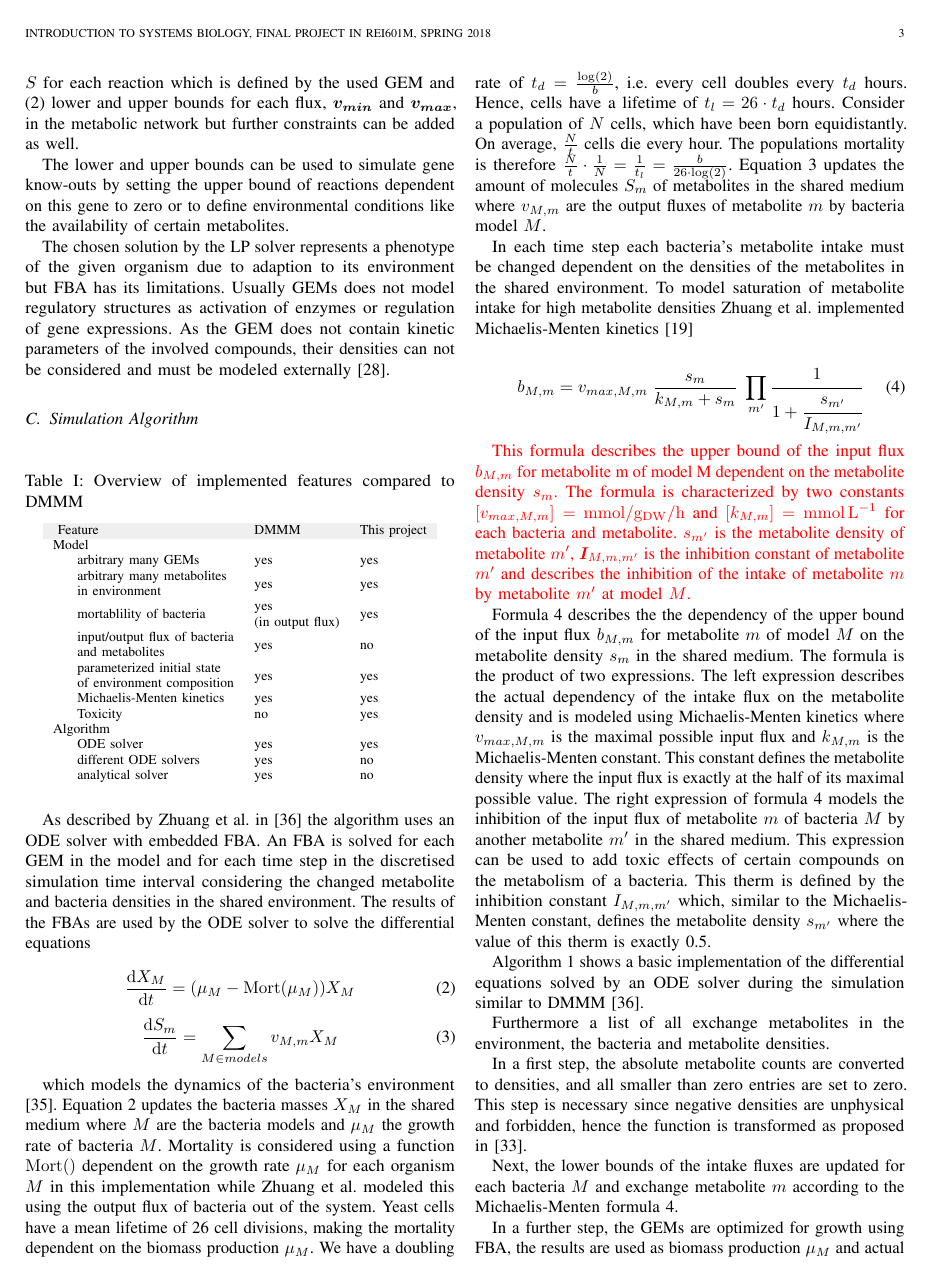
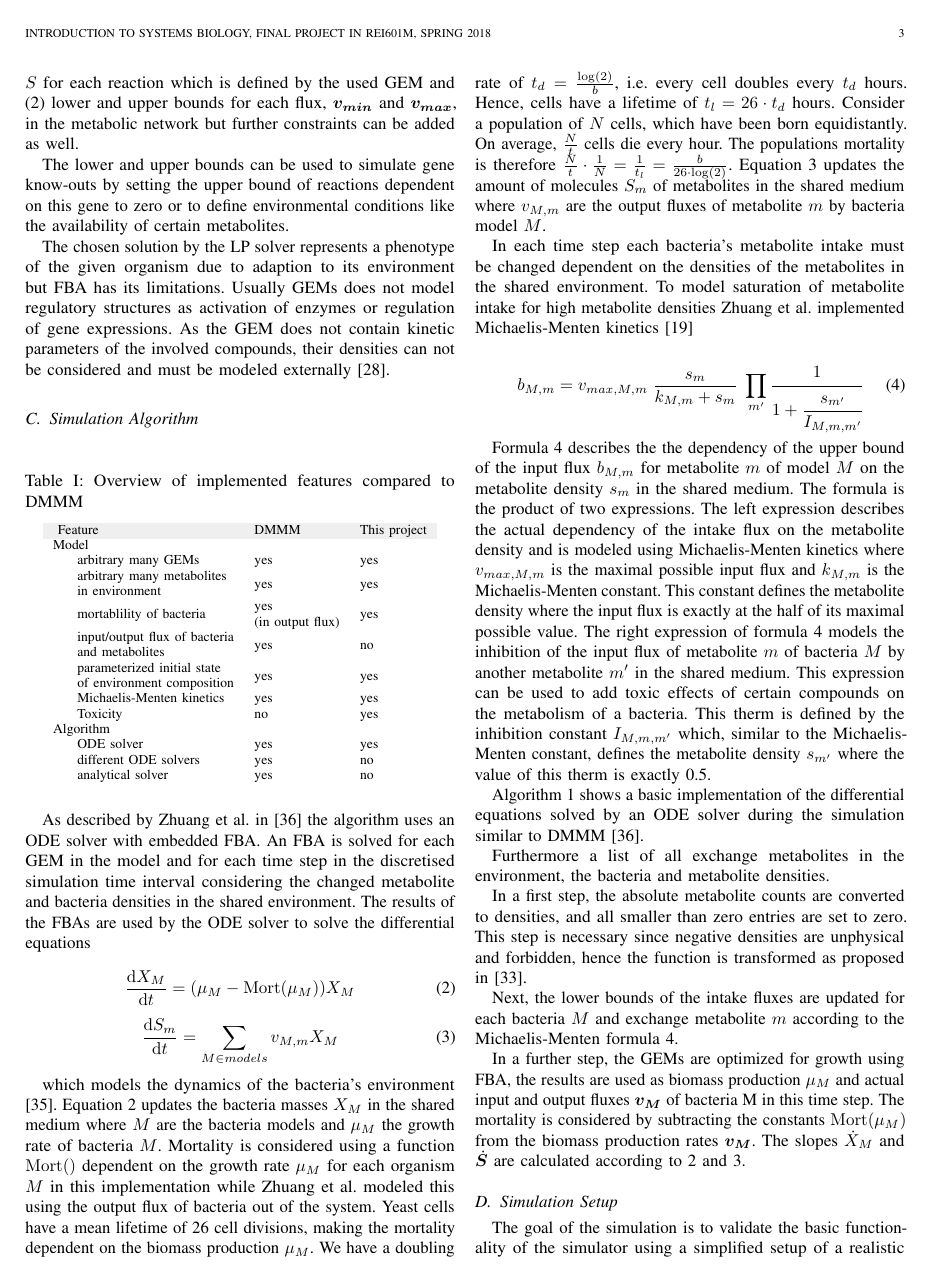
Before and after one commit to Doeme/ISB18, a LaTeX paper (final_project/final_report/final_report.tex, which reads final_project/final_report/chap_methods.tex): page 3 of 8 before the commit and page 3 of 7 after it. Compiled offline with pdfLaTeX.

Commit message:
Deleted this text as it is a duplicate

```diff
--- a/final_project/final_report/chap_methods.tex
+++ b/final_project/final_report/chap_methods.tex
@@ -271,12 +271,6 @@ To model saturation of metabolite intake for high metabolite densities Zhuang et
  b_{M,m} = v_{max,M,m} \; \frac{s_m}{k_{M,m}+s_m} \; \prod_{m'} \cfrac{1}{1+\cfrac{s_{m'}}{I_{M,m,m'}}}
 \end{equation}
 
-\update{
-This formula describes the upper bound of the input flux $b_{M,m}$ for metabolite m of model M dependent on the metabolite density
-$s_m$. The formula is characterized by two constants $\left[ v_{max,M,m} \right] = \si{\milli\mole\per\gram_{DW}\per\hour}$ and $\left[ k_{M,m} \right] = \si{\milli\mole\per\liter}$
-for each bacteria and metabolite. $s_{m'}$ is the metabolite density of metabolite $m'$, $\mat{I}_{M,m,m'}$ is the inhibition constant of metabolite $m'$ and
-describes the inhibition of the intake of metabolite $m$ by metabolite $m'$ at model $M$.}
-
 Formula \ref{eq:michaelis-menten} describes the the dependency of the upper bound of the input flux $b_{M,m}$ for metabolite $m$ of model $M$ on the metabolite density
 $s_m$ in the shared medium. The formula is the product of two expressions. The left expression describes the actual dependency
 of the intake flux on the metabolite density and is modeled using Michaelis-Menten kinetics where $v_{max,M,m}$ is the maximal
```
